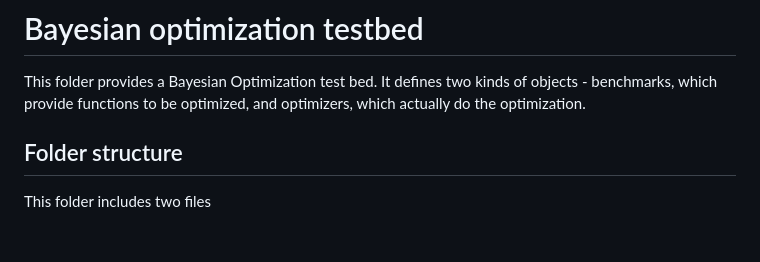
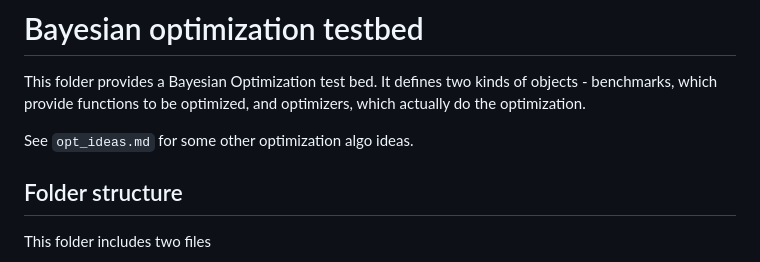
Before and after one commit to namkoong-lab/data-recipes, a Markdown page: opt_algos/readme.md, the part around the change. GitHub-like rendering; blank space fills up the shorter version.

Commit message:
Add opt algo ideas

```diff
--- a/opt_algos/readme.md
+++ b/opt_algos/readme.md
@@ -1,6 +1,8 @@
 # Bayesian optimization testbed
 
 This folder provides a Bayesian Optimization test bed. It defines two kinds of objects - benchmarks, which provide functions to be optimized, and optimizers, which actually do the optimization.
+
+See `opt_ideas.md` for some other optimization algo ideas.
 
 ## Folder structure
 
```
Also changed, not shown: opt_algos/opt_ideas.md (added, +40 -0 lines).
